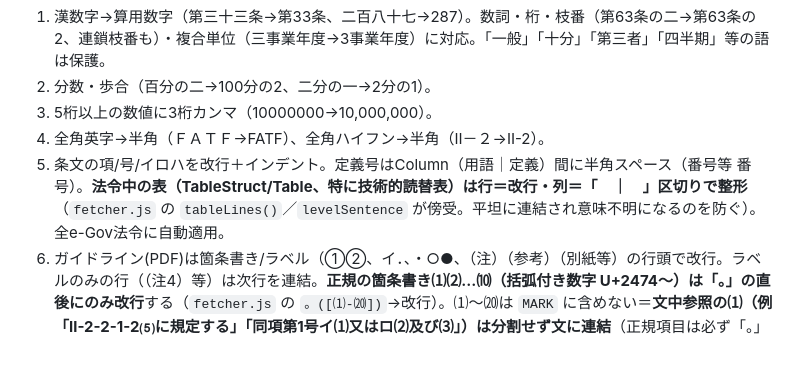
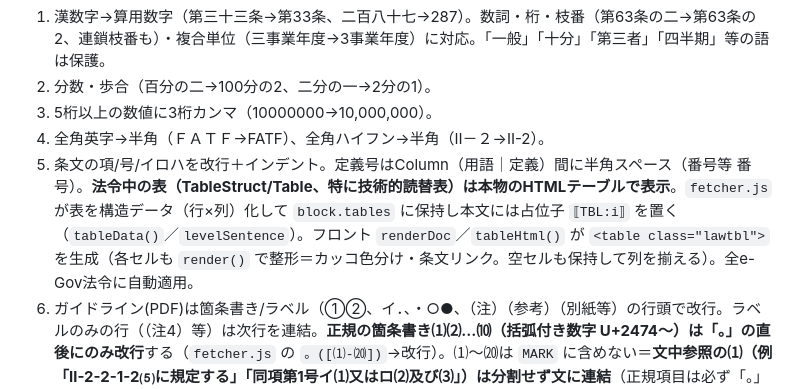
Before and after one commit to finoject/finoject-law-viewer, a Markdown page: README.md, the part around the change. Drawn GitHub-style; blank space fills up the shorter version.

Commit message:
docs: 法令中の表は本物のHTMLテーブルで表示（恒久仕様）

```diff
--- a/README.md
+++ b/README.md
@@ -32,7 +32,7 @@ Actionsタブ →「fetch-laws-and-publish」→「Run workflow」。ローカ
 2. 分数・歩合（百分の二→100分の2、二分の一→2分の1）。
 3. 5桁以上の数値に3桁カンマ（10000000→10,000,000）。
 4. 全角英字→半角（ＦＡＴＦ→FATF）、全角ハイフン→半角（Ⅱ－２→Ⅱ-2）。
-5. 条文の項/号/イロハを改行＋インデント。定義号はColumn（用語｜定義）間に半角スペース（番号等 番号）。**法令中の表（TableStruct/Table、特に技術的読替表）は行＝改行・列＝「　｜　」区切りで整形**（`fetcher.js` の `tableLines()`／`levelSentence` が傍受。平坦に連結され意味不明になるのを防ぐ）。全e-Gov法令に自動適用。
+5. 条文の項/号/イロハを改行＋インデント。定義号はColumn（用語｜定義）間に半角スペース（番号等 番号）。**法令中の表（TableStruct/Table、特に技術的読替表）は本物のHTMLテーブルで表示**。`fetcher.js` が表を構造データ（行×列）化して `block.tables` に保持し本文には占位子 `⟦TBL:i⟧` を置く（`tableData()`／`levelSentence`）。フロント `renderDoc`／`tableHtml()` が `<table class="lawtbl">` を生成（各セルも `render()` で整形＝カッコ色分け・条文リンク。空セルも保持して列を揃える）。全e-Gov法令に自動適用。
 6. ガイドライン(PDF)は箇条書き/ラベル（①②、イ．、・○●、（注）（参考）（別紙等）の行頭で改行。ラベルのみの行（（注4）等）は次行を連結。**正規の箇条書き⑴⑵…⑽（括弧付き数字 U+2474〜）は「。」の直後にのみ改行**する（`fetcher.js` の `。([⑴-⒇])`→改行）。⑴〜⒇は `MARK` に含めない＝**文中参照の⑴（例「Ⅱ-2-2-1-2⑸に規定する」「同項第1号イ⑴又はロ⑵及び⑶」）は分割せず文に連結**（正規項目は必ず「。」の後に来るため区別できる）。さらに**本文に埋もれたローマ数字の章見出し（例「Ⅱ全ての種別の…」＝ローマ数字＋ダッシュ/数字以外で始まる題）は独立した見出しブロックに分離**（`G_CHAP`＋`。Ⅱ…`の前で改行）。節見出し（Ⅰ-2-2-2…）は `G_HEAD`。
    - **見出しの折り返し対策**: pdftotextが長い見出しを途中で改行し続きが本文に流れ込む問題（例「…が存在す｜る場合の主な着眼点」）に対し、**`-layout`では見出しの折り返し続き行が大きく字下げされる**ことを利用して復元する。見出し行の直後に続く「字下げが見出しより十分深い行（`indent >= headIndent+8`）」は本文ではなく見出し`cap`に連結する（`fetcher.js`。見出しが文末記号で終わるまで継続）。目次に載らない深い階層（Ⅱ-2-2-7-3-1等）でも有効。※インデント量は環境差あり（ローカル≈33／GitHubランナー≈13、本文≈2-6）のため絶対値でなく見出しとの相対差で判定。
 7. カッコ（）の入れ子の深さで背景色分け（フロント `render()`／CSS `.p1..p6`）。検索ハイライトと併用。**番号・記号・ラベルだけのカッコ（（1）（一）（イ）等の条文番号、および（注）（注1）（注2）（参考）（別紙/別表/別添）等のラベル）は色付けしない**（中身のある節カッコのみ着色）。`render()` の `MARKER` で判定。
```
